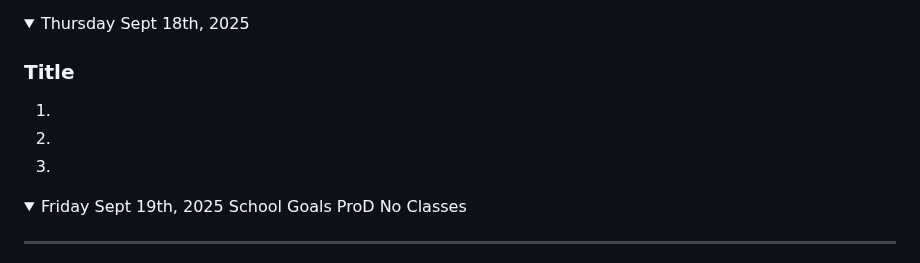
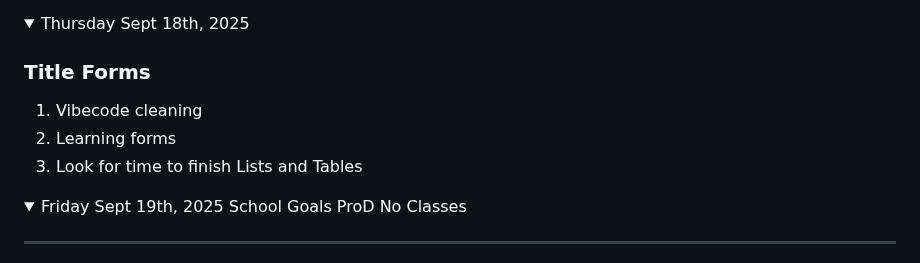
Before and after one commit to LRett09/game-dev-l2025, a Markdown page: README.md, the part around the change. GitHub-like rendering; folded sections open.

```diff
--- a/README.md
+++ b/README.md
@@ -90,10 +90,10 @@ Note: If you have a link to an assignment that has not been marked, put "open" a
 
 <details><summary>Thursday Sept 18th, 2025</summary>
 
-### Title
-1.
-1.
-1.
+### Title Forms
+1. Vibecode cleaning
+1. Learning forms
+1. Look for time to finish Lists and Tables
 
 </details>
 
```
